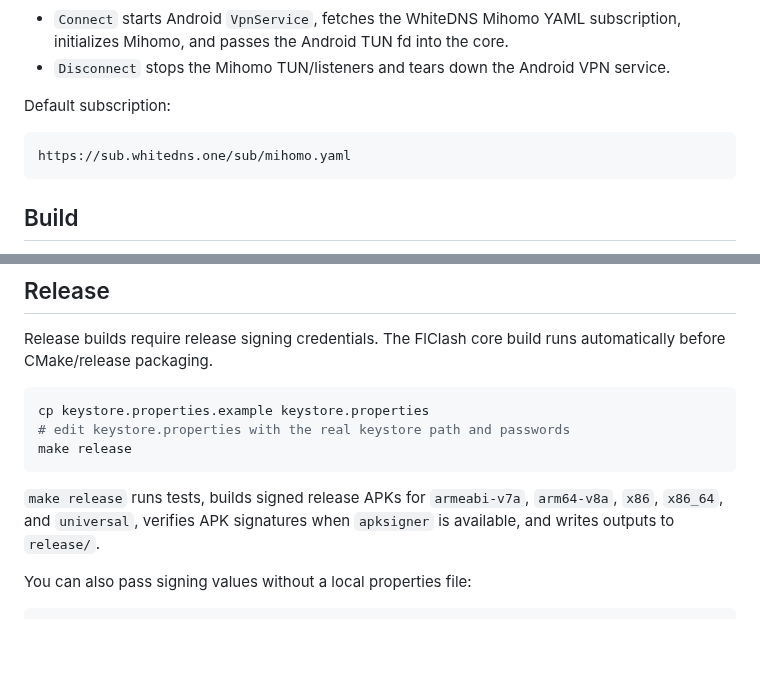
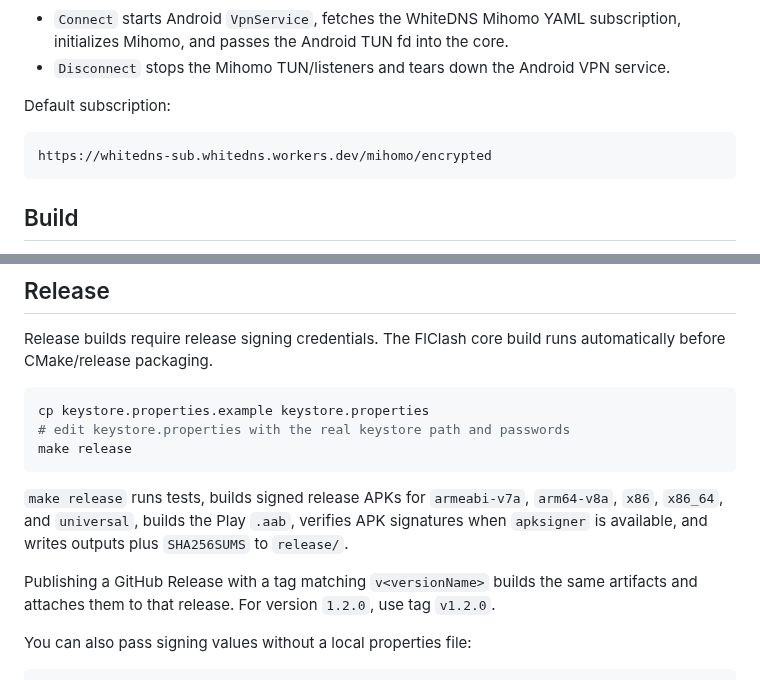
Before and after one commit to WhiteDNS/WhiteVPN, a Markdown page: README.md, 2 parts joined by grey strips. Rendered like a GitHub page; blank space fills up the shorter version.

Commit message:
Publish Android release artifacts

````diff
--- a/README.md
+++ b/README.md
@@ -8,7 +12,7 @@ Native Android VPN app powered by the Mihomo core through the FlClash Android JN
 Default subscription:
 
 ```text
-https://sub.whitedns.one/sub/mihomo.yaml
+https://whitedns-sub.whitedns.workers.dev/mihomo/encrypted
 ```
 
 ## Build
@@ -45,7 +49,9 @@ cp keystore.properties.example keystore.properties
 make release
 ```
 
-`make release` runs tests, builds signed release APKs for `armeabi-v7a`, `arm64-v8a`, `x86`, `x86_64`, and `universal`, verifies APK signatures when `apksigner` is available, and writes outputs to `release/`.
+`make release` runs tests, builds signed release APKs for `armeabi-v7a`, `arm64-v8a`, `x86`, `x86_64`, and `universal`, builds the Play `.aab`, verifies APK signatures when `apksigner` is available, and writes outputs plus `SHA256SUMS` to `release/`.
+
+Publishing a GitHub Release with a tag matching `v<versionName>` builds the same artifacts and attaches them to that release. For version `1.2.0`, use tag `v1.2.0`.
 
 You can also pass signing values without a local properties file:
 
````
Also changed, not shown: other parts of README.md (+4 -0 lines), docs/screenshots/whitevpn-1.2.0-fa.jpg (added), 2 other files.
